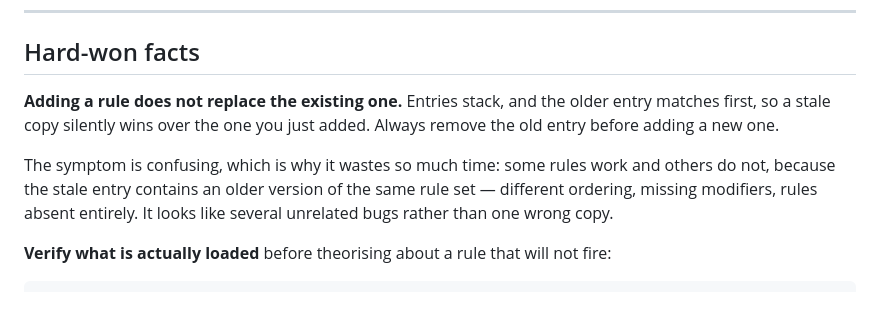
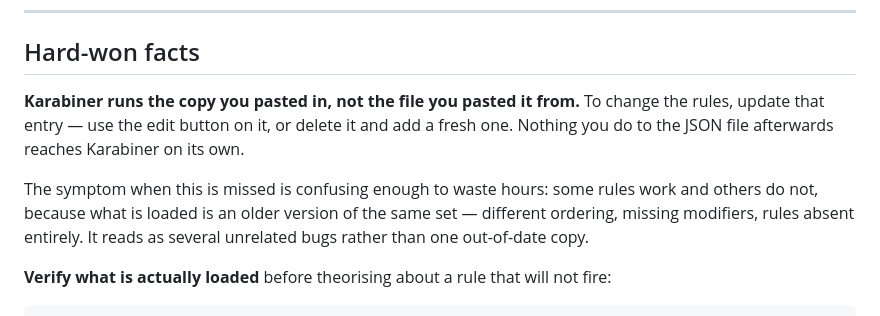
Before and after one commit to CharlieAvocado/retro108-macmap, a Markdown page: NOTES.md, the part around the change. Rendered like a GitHub page.

```diff
--- a/NOTES.md
+++ b/NOTES.md
@@ -12,14 +12,14 @@ broken rule and was not.
 
 ## Hard-won facts
 
-**Adding a rule does not replace the existing one.** Entries stack, and the older entry
-matches first, so a stale copy silently wins over the one you just added. Always remove
-the old entry before adding a new one.
+**Karabiner runs the copy you pasted in, not the file you pasted it from.** To change the
+rules, update that entry — use the edit button on it, or delete it and add a fresh one.
+Nothing you do to the JSON file afterwards reaches Karabiner on its own.
 
-The symptom is confusing, which is why it wastes so much time: some rules work and others
-do not, because the stale entry contains an older version of the same rule set — different
-ordering, missing modifiers, rules absent entirely. It looks like several unrelated bugs
-rather than one wrong copy.
+The symptom when this is missed is confusing enough to waste hours: some rules work and
+others do not, because what is loaded is an older version of the same set — different
+ordering, missing modifiers, rules absent entirely. It reads as several unrelated bugs
+rather than one out-of-date copy.
 
 **Verify what is actually loaded** before theorising about a rule that will not fire:
 
```
Also changed, not shown: README.md (+6 -5 lines).
